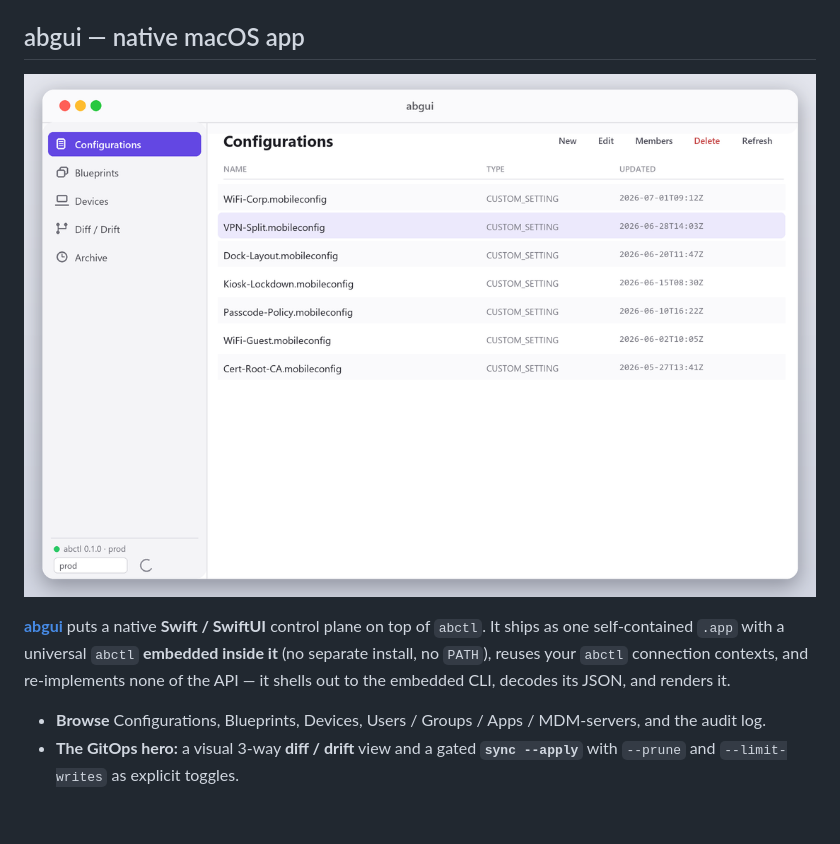
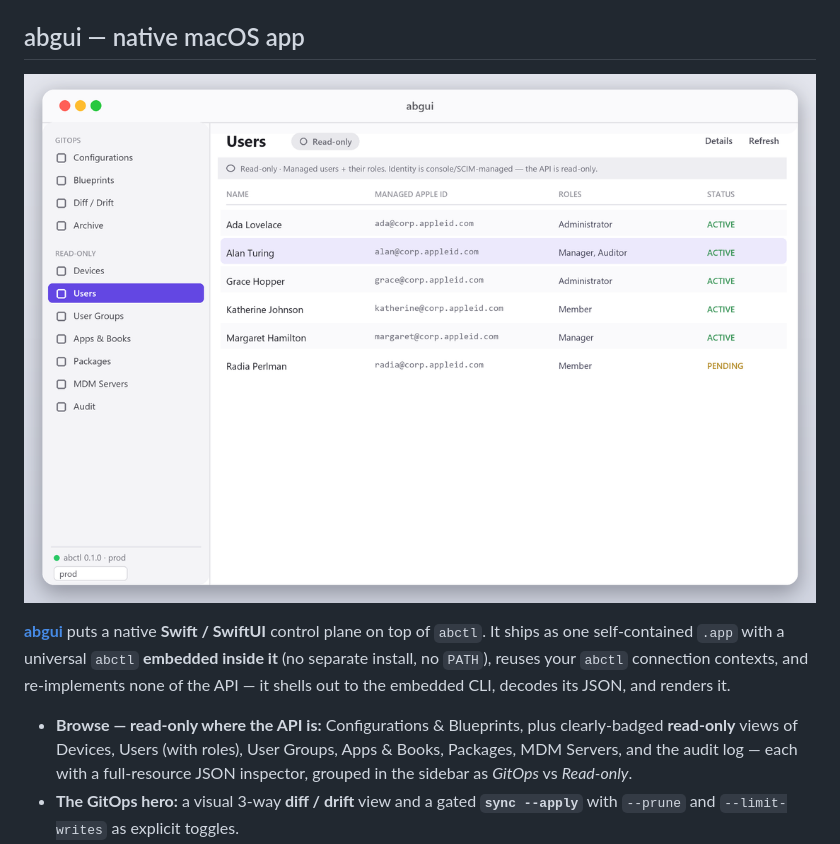
Before and after one commit to GigaionLLC/abcli, a Markdown page: README.md, the part around one of its changes. Drawn GitHub-style; pictures changed too: docs/assets/abgui-screenshot.png; blank space fills up the shorter version.

Commit message:
docs(readme): read-only browse section + refreshed screenshot (Users view)
Reflect the new read-only surface: the Browse bullet now lists the badged
read-only views (Devices, Users+roles, Groups, Apps & Books, Packages, MDM
Servers, Audit) with the full-resource inspector and the GitOps/Read-only sidebar
grouping; the screenshot shows the Users read-only screen with its badge + roles.

Co-Authored-By: Claude Opus 4.8 (1M context) <noreply@anthropic.com>

```diff
--- a/README.md
+++ b/README.md
@@ -49,7 +49,9 @@ self-contained `.app` with a universal `abctl` **embedded inside it** (no separa
 reuses your `abctl` connection contexts, and re-implements none of the API — it shells out to the embedded
 CLI, decodes its JSON, and renders it.
 
-- **Browse** Configurations, Blueprints, Devices, Users / Groups / Apps / MDM-servers, and the audit log.
+- **Browse — read-only where the API is:** Configurations & Blueprints, plus clearly-badged **read-only**
+  views of Devices, Users (with roles), User Groups, Apps & Books, Packages, MDM Servers, and the audit log
+  — each with a full-resource JSON inspector, grouped in the sidebar as *GitOps* vs *Read-only*.
 - **The GitOps hero:** a visual 3-way **diff / drift** view and a gated **`sync --apply`** with `--prune`
   and `--limit-writes` as explicit toggles.
 - **Write, gated:** create / edit / delete configs and attach / detach blueprint membership — each behind an
```
Also changed, not shown: other parts of README.md (+1 -1 lines).
